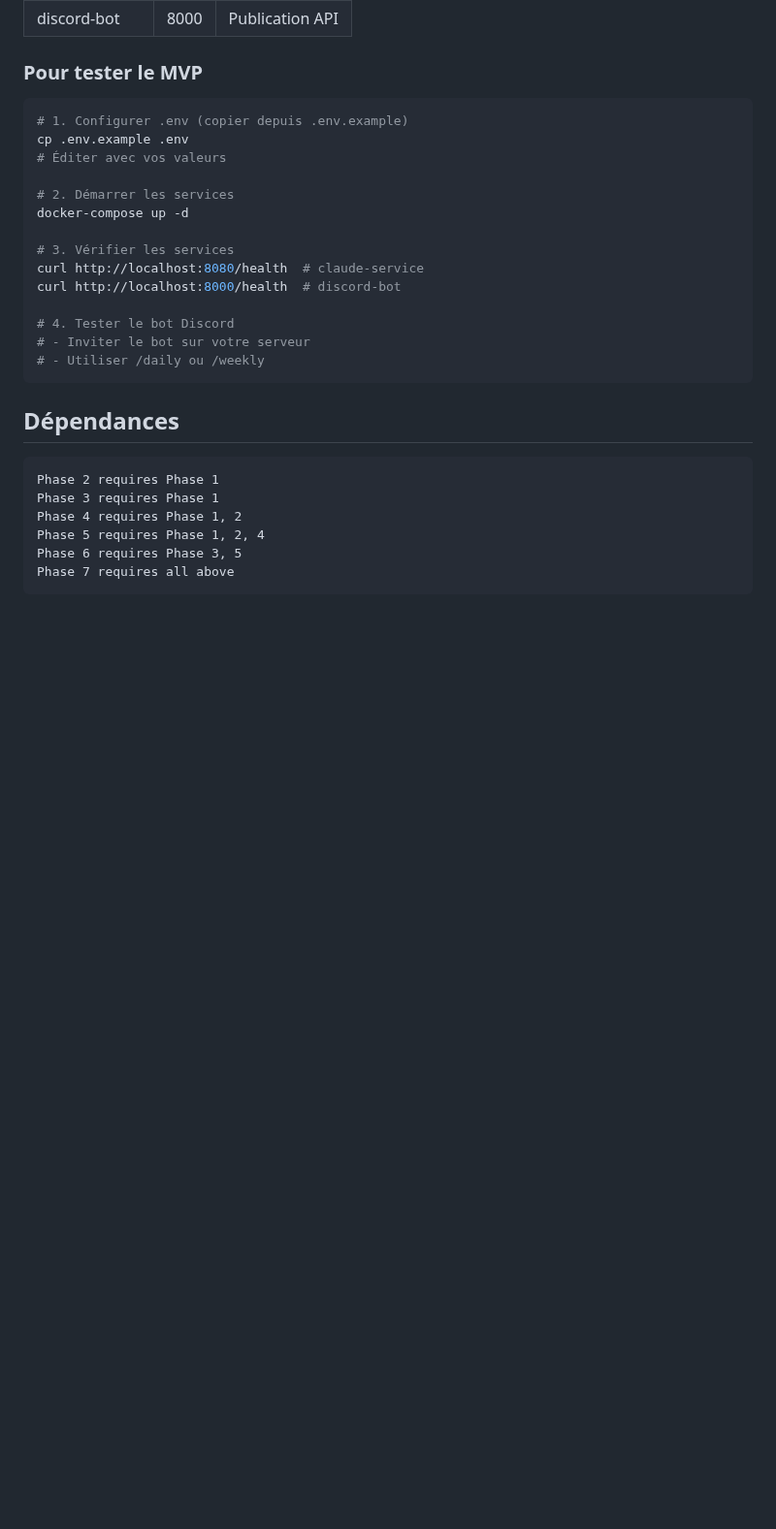
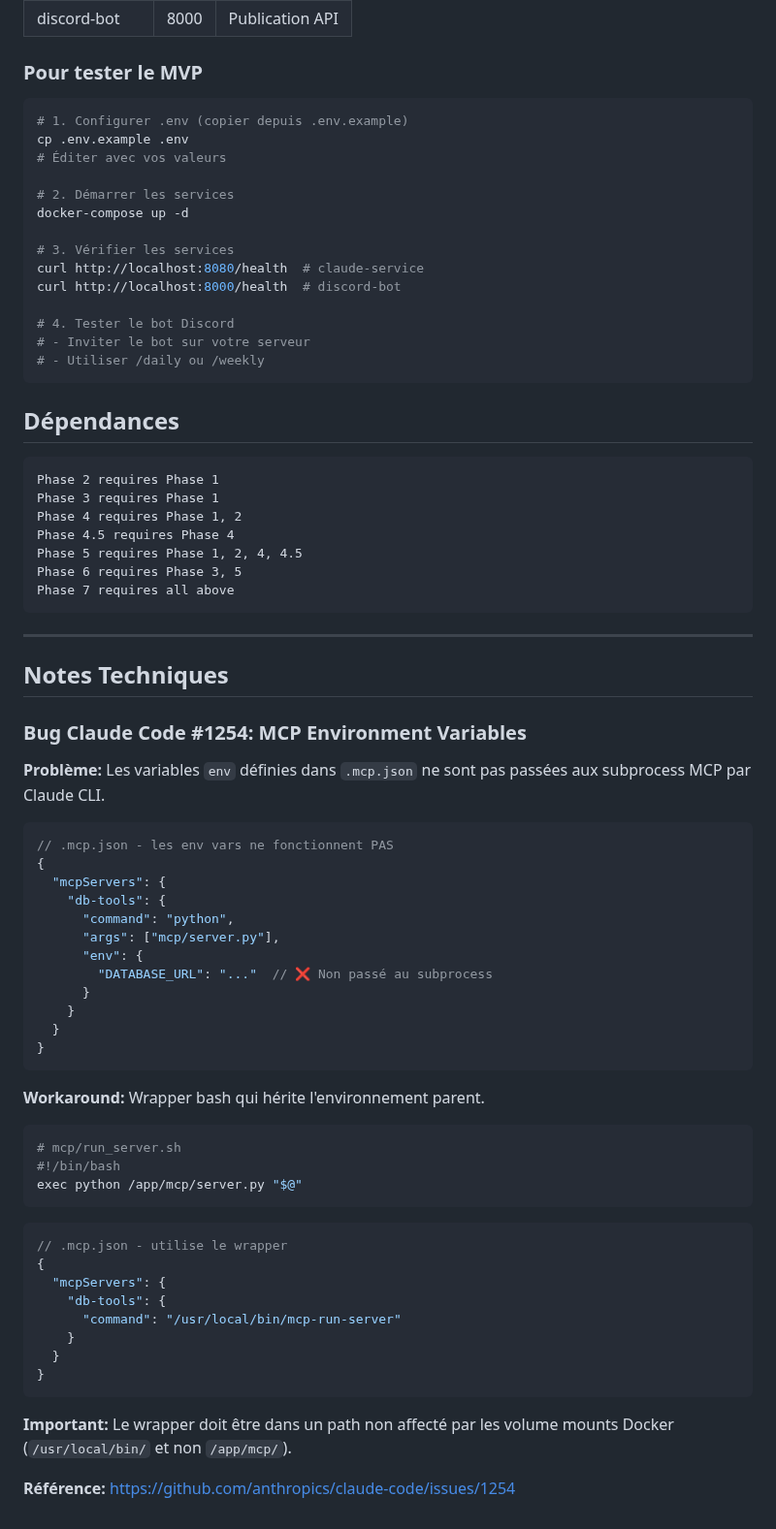
Before and after one commit to Aceek/daily-ai-webhook, a Markdown page: .claude/docs/ROADMAP.md, the part around one of its changes. Shown at 97% size. GitHub-like rendering; blank space fills up the shorter version.

````diff
--- a/.claude/docs/ROADMAP.md
+++ b/.claude/docs/ROADMAP.md
@@ -244,7 +299,54 @@ curl http://localhost:8000/health  # discord-bot
 Phase 2 requires Phase 1
 Phase 3 requires Phase 1
 Phase 4 requires Phase 1, 2
-Phase 5 requires Phase 1, 2, 4
+Phase 4.5 requires Phase 4
+Phase 5 requires Phase 1, 2, 4, 4.5
 Phase 6 requires Phase 3, 5
 Phase 7 requires all above
 ```
+
+---
+
+## Notes Techniques
+
+### Bug Claude Code #1254: MCP Environment Variables
+
+**Problème:** Les variables `env` définies dans `.mcp.json` ne sont pas passées aux subprocess MCP par Claude CLI.
+
+```json
+// .mcp.json - les env vars ne fonctionnent PAS
+{
+  "mcpServers": {
+    "db-tools": {
+      "command": "python",
+      "args": ["mcp/server.py"],
+      "env": {
+        "DATABASE_URL": "..."  // ❌ Non passé au subprocess
+      }
+    }
+  }
+}
+```
+
+**Workaround:** Wrapper bash qui hérite l'environnement parent.
+
+```bash
+# mcp/run_server.sh
+#!/bin/bash
+exec python /app/mcp/server.py "$@"
+```
+
+```json
+// .mcp.json - utilise le wrapper
+{
+  "mcpServers": {
+    "db-tools": {
+      "command": "/usr/local/bin/mcp-run-server"
+    }
+  }
+}
+```
+
+**Important:** Le wrapper doit être dans un path non affecté par les volume mounts Docker (`/usr/local/bin/` et non `/app/mcp/`).
+
+**Référence:** https://github.com/anthropics/claude-code/issues/1254
````
Also changed, not shown: other parts of .claude/docs/ROADMAP.md (+77 -22 lines).
